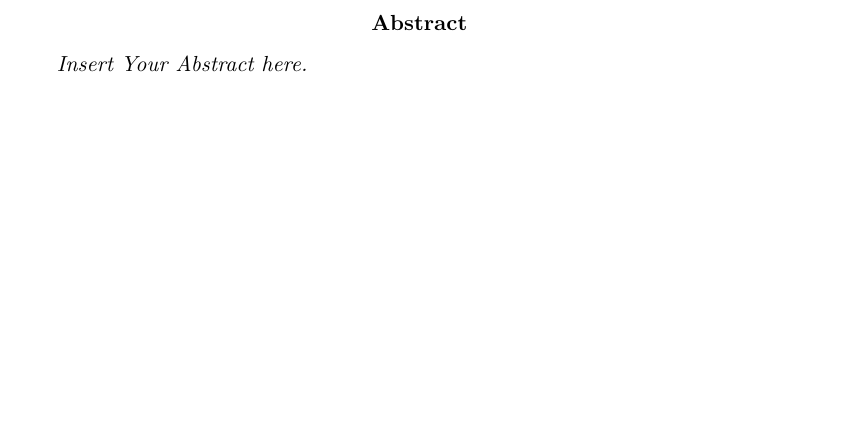
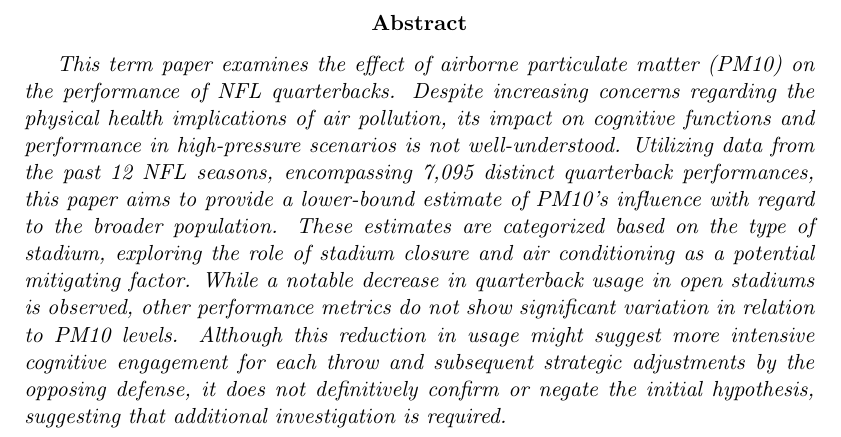
Before and after one commit to VARFynn/University_Contributions, a LaTeX paper (01_Master/02_Paper/Environmental_Econ_Paper/03_LaTeX_File/20231215_Environmental_Econ_Submission.tex): part of page 2 of 20, cut so that both start at the same text, the shorter picture padded with empty space. Compiled offline with pdfLaTeX.

Commit message:
Abstract

```diff
--- a/01_Master/02_Paper/Environmental_Econ_Paper/03_LaTeX_File/20231215_Environmental_Econ_Submission.tex
+++ b/01_Master/02_Paper/Environmental_Econ_Paper/03_LaTeX_File/20231215_Environmental_Econ_Submission.tex
@@ -131,7 +131,7 @@
 \pagenumbering{roman}
 \thispagestyle{empty}
 \begin{abstract}
-\textit{Insert Your Abstract here. }
+\textit{This term paper examines the effect of airborne particulate matter (PM10) on the performance of NFL quarterbacks. Despite increasing concerns regarding the physical health implications of air pollution, its impact on cognitive functions and performance in high-pressure scenarios is not well-understood. Utilizing data from the past 12 NFL seasons, encompassing 7,095 distinct quarterback performances, this paper aims to provide a lower-bound estimate of PM10's influence with regard to the broader population. These estimates are categorized based on the type of stadium, exploring the role of stadium closure and air conditioning as a potential mitigating factor. While a notable decrease in quarterback usage in open stadiums is observed, other performance metrics do not show significant variation in relation to PM10 levels. Although this reduction in usage might suggest more intensive cognitive engagement for each throw and subsequent strategic adjustments by the opposing defense, it does not definitively confirm or negate the initial hypothesis, suggesting that additional investigation is required.}
 \end{abstract}
 \clearpage
 
```
Also changed, not shown: 01_Master/02_Paper/Environmental_Econ_Paper/03_LaTeX_File/20231215_Environmental_Econ_Submission.pdf, 2 other files.
